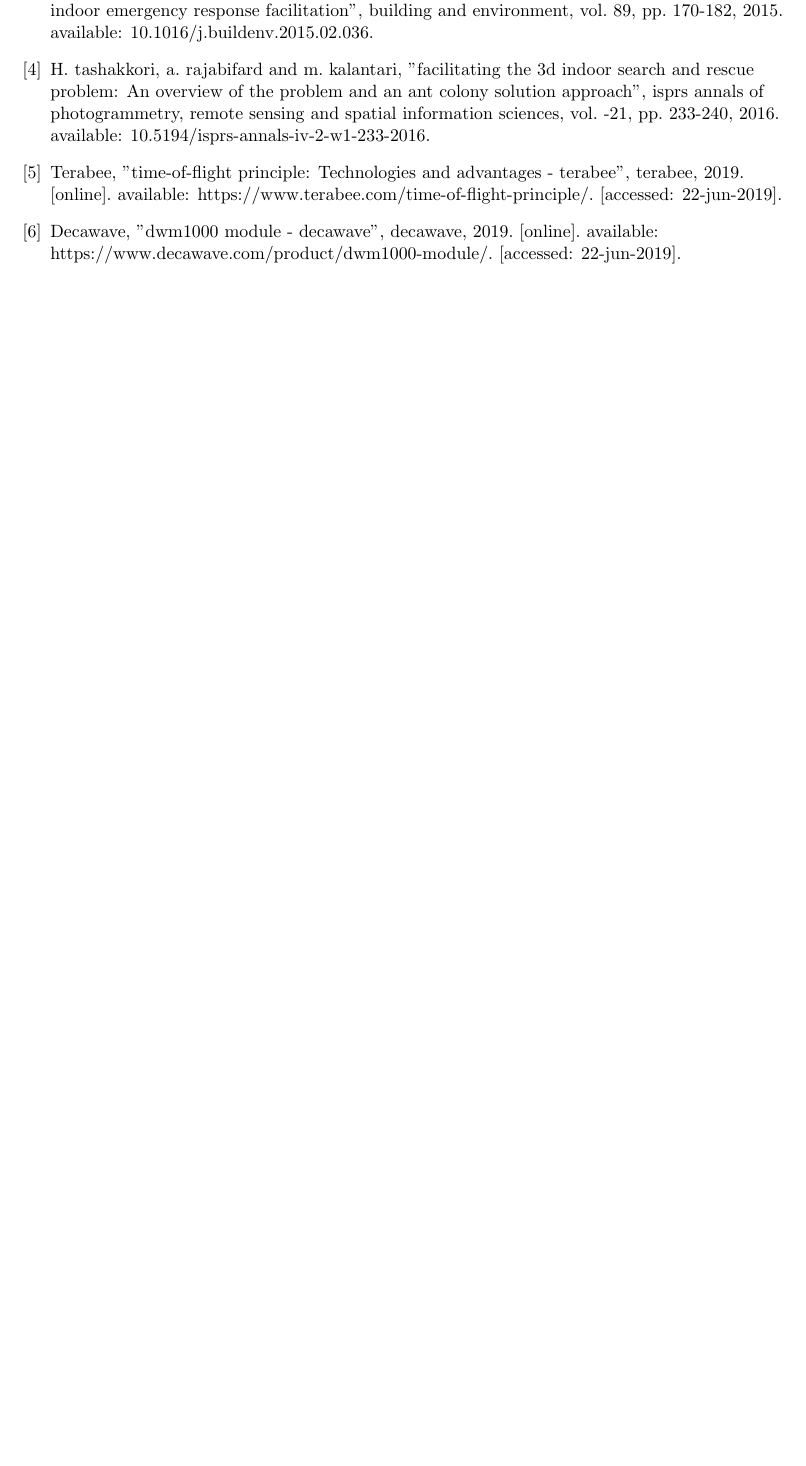
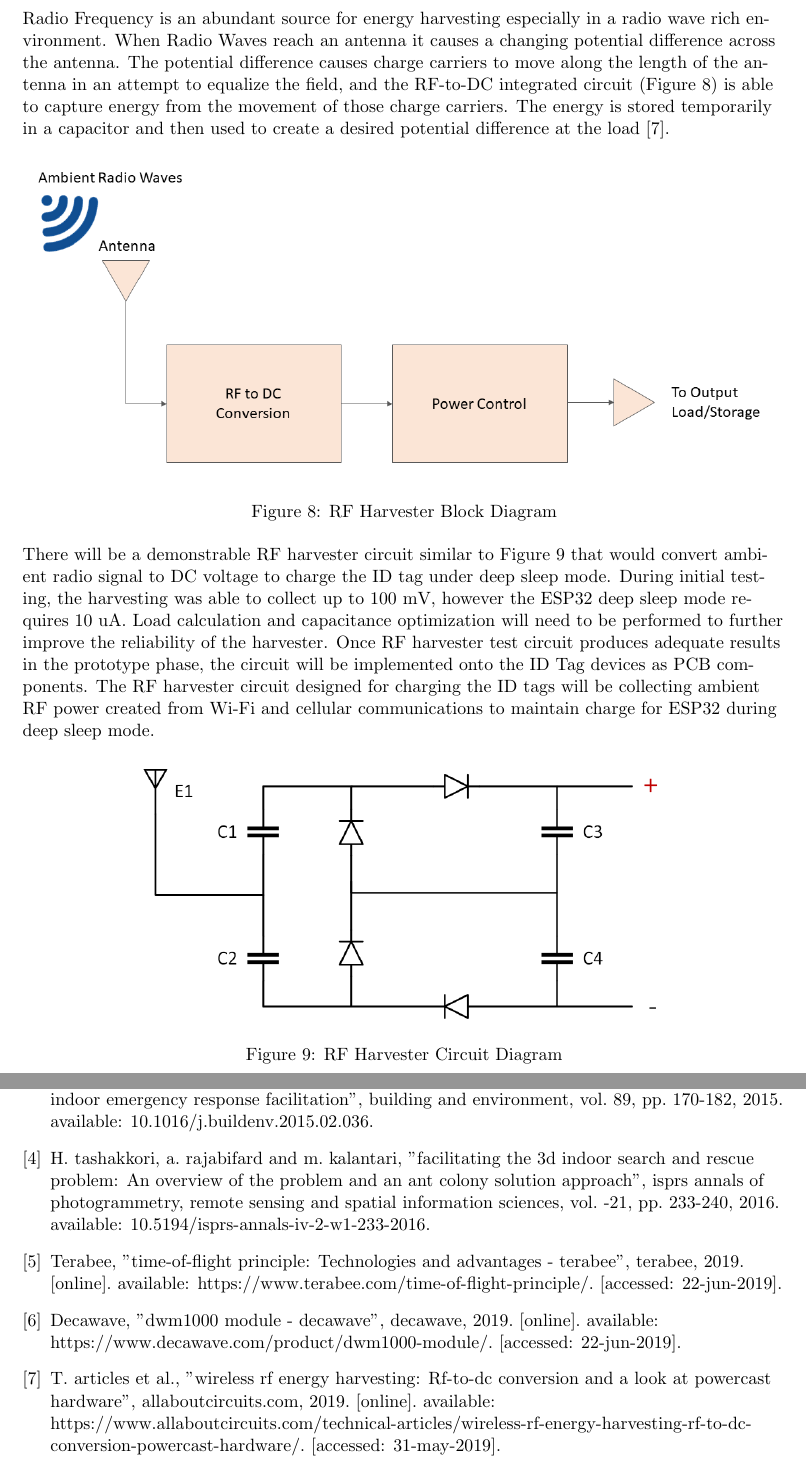
Before and after one commit to liuyal/Akriveia, a LaTeX document (_Design_Specification.tex, which reads 05_Electrical_Design.tex): part of page 30 of 34 before the commit and two parts of pages 25 and 30 of 34 after it, the two joined at a grey line, cut at the place of the change, the shorter picture padded with empty space. Compiled offline with pdfLaTeX.

Commit message:
added rf harvester under electrical design

```diff
--- a/05_Electrical_Design.tex
+++ b/05_Electrical_Design.tex
@@ -4,12 +4,30 @@
 \section{Electrical Design}
 \bigskip
 
-
 \subsection{Power Management}
 
 \pagebreak
 \subsection{RF Harvester}
+\medskip
+Radio Frequency is an abundant source for energy harvesting especially in a radio wave rich environment. When Radio Waves reach an antenna it causes a changing potential difference across the antenna. The potential difference causes charge carriers to move along the length of the antenna in an attempt to equalize the field, and the RF-to-DC integrated circuit (Figure \ref{rf_bd}) is able to capture energy from the movement of those charge carriers. The energy is stored temporarily in a capacitor and then used to create a desired potential difference at the load \cite{R5-2-1}.
 
+\medskip
+\begin{figure}[H]
+\centering
+    \includegraphics[scale=0.55]{./images/RF_H.png}
+    \caption{RF Harvester Block Diagram}
+    \label{rf_bd}
+\end{figure}
+
+There will be a demonstrable RF harvester circuit similar to Figure \ref{rf_c} that would convert ambient radio signal to DC voltage to charge the ID tag under deep sleep mode. During initial testing, the harvesting was able to collect up to 100 mV, however the ESP32 deep sleep mode requires 10 uA. Load calculation and capacitance optimization will need to be performed to further improve the reliability of the harvester. Once RF harvester test circuit produces adequate results in the prototype phase, the circuit will be implemented onto the ID Tag devices as PCB components. The RF harvester circuit designed for charging the ID tags will be collecting ambient RF power created from Wi-Fi and cellular communications to maintain charge for ESP32 during deep sleep mode.
+
+\medskip
+\begin{figure}[H]
+\centering
+    \includegraphics[scale=0.5]{./images/rf_circuit.png}
+    \caption{RF Harvester Circuit Diagram}
+    \label{rf_c}
+\end{figure}
 
 
 
```
Also changed, not shown: bibi.bib (+5 -1 lines), README.md, images/RF_H.png (added), images/rf_circuit.png (added).
